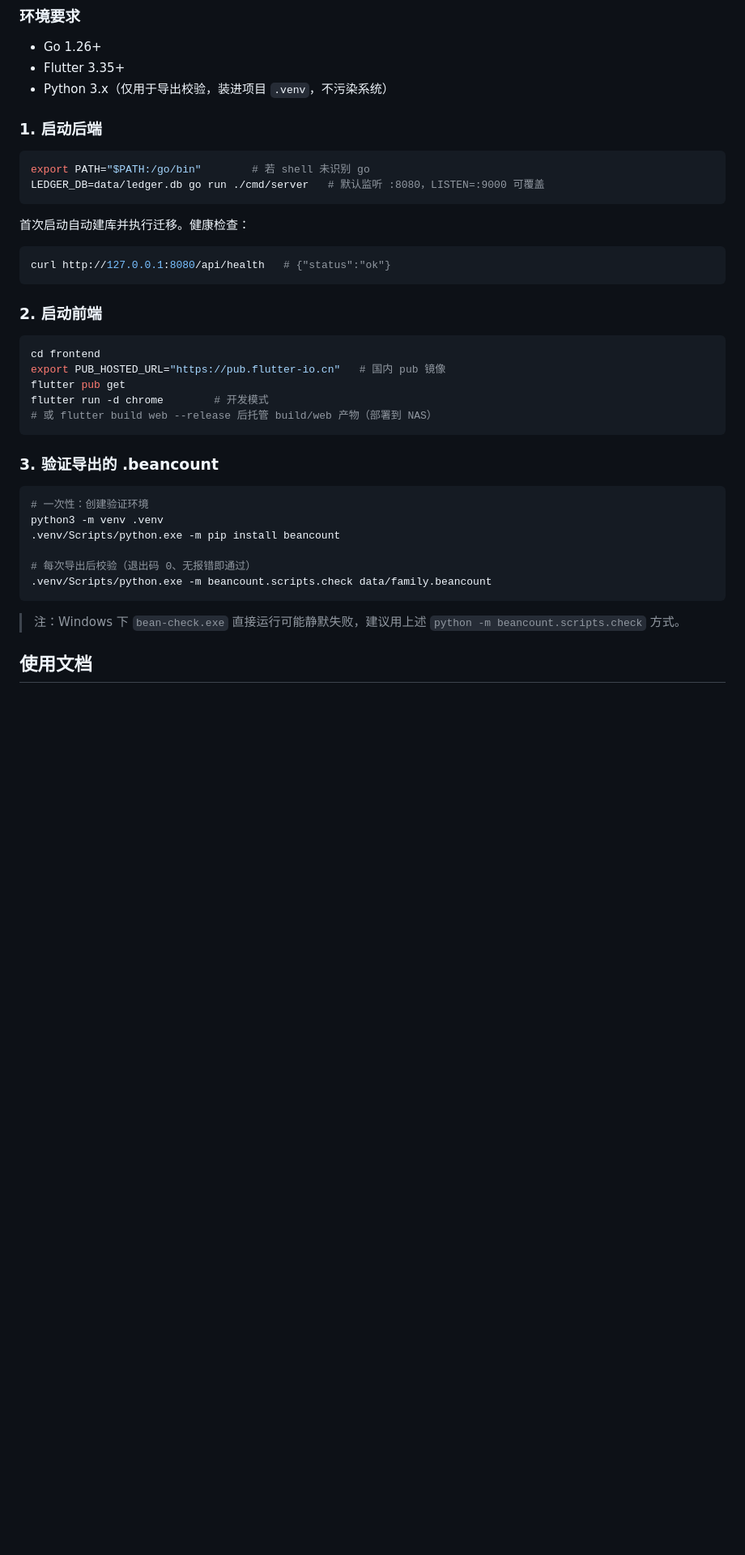
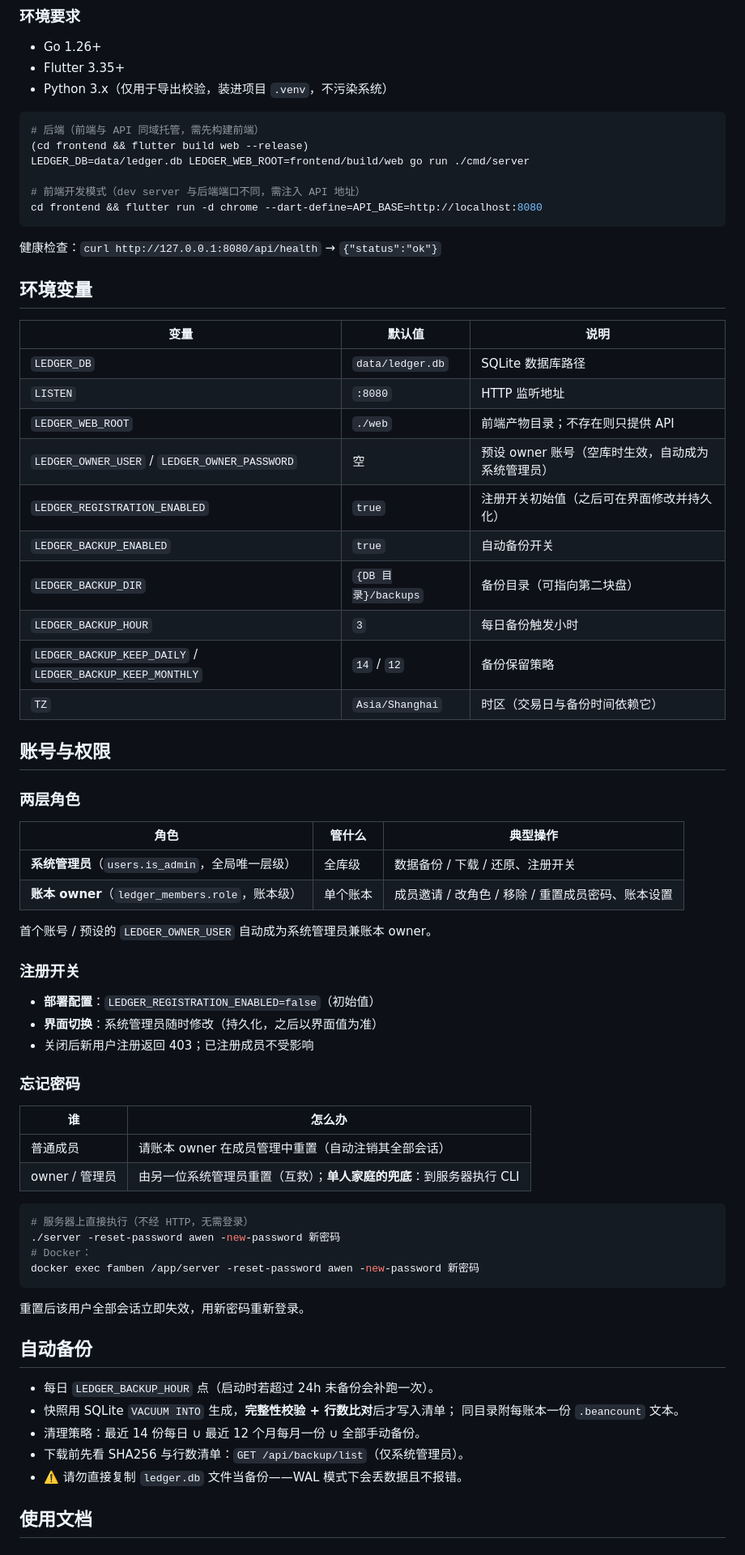
Before and after one commit to quewen08/MoneyMint, a Markdown page: README.md, the part around one of its changes. Shown at 81% size. Drawn GitHub-style; blank space fills up the shorter version.

````diff
--- a/README.md
+++ b/README.md
@@ -32,40 +62,72 @@
 - Flutter 3.35+
 - Python 3.x（仅用于导出校验，装进项目 `.venv`，不污染系统）
 
-### 1. 启动后端
+```bash
+# 后端（前端与 API 同域托管，需先构建前端）
+(cd frontend && flutter build web --release)
+LEDGER_DB=data/ledger.db LEDGER_WEB_ROOT=frontend/build/web go run ./cmd/server
+
+# 前端开发模式（dev server 与后端端口不同，需注入 API 地址）
+cd frontend && flutter run -d chrome --dart-define=API_BASE=http://localhost:8080
+```
+
+健康检查：`curl http://127.0.0.1:8080/api/health` → `{"status":"ok"}`
+
+## 环境变量
+
+| 变量 | 默认值 | 说明 |
+|---|---|---|
+| `LEDGER_DB` | `data/ledger.db` | SQLite 数据库路径 |
+| `LISTEN` | `:8080` | HTTP 监听地址 |
+| `LEDGER_WEB_ROOT` | `./web` | 前端产物目录；不存在则只提供 API |
+| `LEDGER_OWNER_USER` / `LEDGER_OWNER_PASSWORD` | 空 | 预设 owner 账号（空库时生效，自动成为系统管理员） |
+| `LEDGER_REGISTRATION_ENABLED` | `true` | 注册开关初始值（之后可在界面修改并持久化） |
+| `LEDGER_BACKUP_ENABLED` | `true` | 自动备份开关 |
+| `LEDGER_BACKUP_DIR` | `{DB 目录}/backups` | 备份目录（可指向第二块盘） |
+| `LEDGER_BACKUP_HOUR` | `3` | 每日备份触发小时 |
+| `LEDGER_BACKUP_KEEP_DAILY` / `LEDGER_BACKUP_KEEP_MONTHLY` | `14` / `12` | 备份保留策略 |
+| `TZ` | `Asia/Shanghai` | 时区（交易日与备份时间依赖它） |
+
+## 账号与权限
+
+### 两层角色
+
+| 角色 | 管什么 | 典型操作 |
+|---|---|---|
+| **系统管理员**（`users.is_admin`，全局唯一层级） | 全库级 | 数据备份 / 下载 / 还原、注册开关 |
+| **账本 owner**（`ledger_members.role`，账本级） | 单个账本 | 成员邀请 / 改角色 / 移除 / 重置成员密码、账本设置 |
+
+首个账号 / 预设的 `LEDGER_OWNER_USER` 自动成为系统管理员兼账本 owner。
+
+### 注册开关
+
+- **部署配置**：`LEDGER_REGISTRATION_ENABLED=false`（初始值）
+- **界面切换**：系统管理员随时修改（持久化，之后以界面值为准）
+- 关闭后新用户注册返回 403；已注册成员不受影响
+
+### 忘记密码
+
+| 谁 | 怎么办 |
+|---|---|
+| 普通成员 | 请账本 owner 在成员管理中重置（自动注销其全部会话） |
+| owner / 管理员 | 由另一位系统管理员重置（互救）；**单人家庭的兜底**：到服务器执行 CLI |
 
 ```bash
-export PATH="$PATH:/go/bin"        # 若 shell 未识别 go
-LEDGER_DB=data/ledger.db go run ./cmd/server   # 默认监听 :8080，LISTEN=:9000 可覆盖
+# 服务器上直接执行（不经 HTTP，无需登录）
+./server -reset-password awen -new-password 新密码
+# Docker：
+docker exec famben /app/server -reset-password awen -new-password 新密码
 ```
 
-首次启动自动建库并执行迁移。健康检查：
+重置后该用户全部会话立即失效，用新密码重新登录。
 
-```bash
-curl http://127.0.0.1:8080/api/health   # {"status":"ok"}
-```
+## 自动备份
 
-### 2. 启动前端
-
-```bash
-cd frontend
-export PUB_HOSTED_URL="https://pub.flutter-io.cn"   # 国内 pub 镜像
-flutter pub get
-flutter run -d chrome        # 开发模式
-# 或 flutter build web --release 后托管 build/web 产物（部署到 NAS）
-```
-
-### 3. 验证导出的 .beancount
-
-```bash
-# 一次性：创建验证环境
-python3 -m venv .venv
-.venv/Scripts/python.exe -m pip install beancount
-
-# 每次导出后校验（退出码 0、无报错即通过）
-.venv/Scripts/python.exe -m beancount.scripts.check data/family.beancount
-```
-
-> 注：Windows 下 `bean-check.exe` 直接运行可能静默失败，建议用上述 `python -m beancount.scripts.check` 方式。
+- 每日 `LEDGER_BACKUP_HOUR` 点（启动时若超过 24h 未备份会补跑一次）。
+- 快照用 SQLite `VACUUM INTO` 生成，**完整性校验 + 行数比对**后才写入清单；
+  同目录附每账本一份 `.beancount` 文本。
+- 清理策略：最近 14 份每日 ∪ 最近 12 个月每月一份 ∪ 全部手动备份。
+- 下载前先看 SHA256 与行数清单：`GET /api/backup/list`（仅系统管理员）。
+- ⚠️ 请勿直接复制 `ledger.db` 文件当备份——WAL 模式下会丢数据且不报错。
 
 ## 使用文档
````
Also changed, not shown: other parts of README.md (+52 -32 lines).
